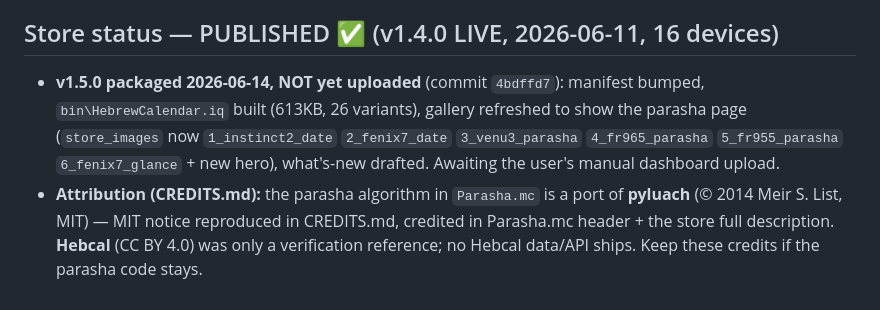
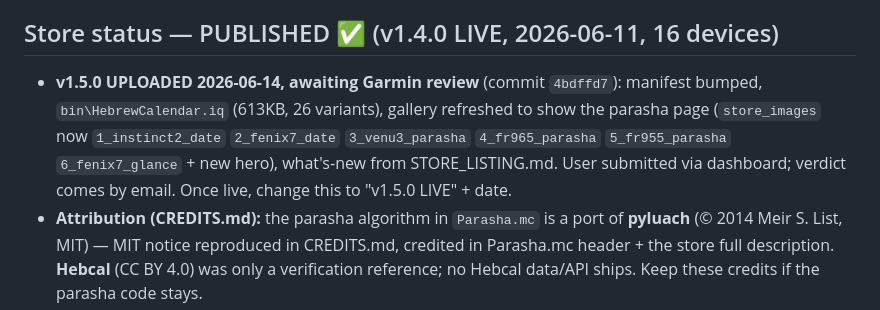
Before and after one commit to shavei/Pdf-app, a Markdown page: Desktop/garmin app/MEMORY.md, the part around the change. GitHub-like rendering.

Commit message:
Note v1.5.0 submitted to store, awaiting review
Co-Authored-By: Claude Opus 4.8 <noreply@anthropic.com>

```diff
--- a/Desktop/garmin app/MEMORY.md
+++ b/Desktop/garmin app/MEMORY.md
@@ -199,11 +199,12 @@ change must keep the single-walk pattern and rerun verify_parsha.py.
    screen / frozen frame ignoring keys): kill + restart simulator.exe.
 
 ## Store status — PUBLISHED ✅ (v1.4.0 LIVE, 2026-06-11, 16 devices)
-- **v1.5.0 packaged 2026-06-14, NOT yet uploaded** (commit `4bdffd7`): manifest bumped,
-  `bin\HebrewCalendar.iq` built (613KB, 26 variants), gallery refreshed to show the parasha
+- **v1.5.0 UPLOADED 2026-06-14, awaiting Garmin review** (commit `4bdffd7`): manifest bumped,
+  `bin\HebrewCalendar.iq` (613KB, 26 variants), gallery refreshed to show the parasha
   page (`store_images` now `1_instinct2_date` `2_fenix7_date` `3_venu3_parasha`
-  `4_fr965_parasha` `5_fr955_parasha` `6_fenix7_glance` + new hero), what's-new drafted.
-  Awaiting the user's manual dashboard upload.
+  `4_fr965_parasha` `5_fr955_parasha` `6_fenix7_glance` + new hero), what's-new from
+  STORE_LISTING.md. User submitted via dashboard; verdict comes by email. Once live, change
+  this to "v1.5.0 LIVE" + date.
 - **Attribution (CREDITS.md):** the parasha algorithm in `Parasha.mc` is a port of **pyluach**
   (© 2014 Meir S. List, MIT) — MIT notice reproduced in CREDITS.md, credited in Parasha.mc
   header + the store full description. **Hebcal** (CC BY 4.0) was only a verification reference;
```
